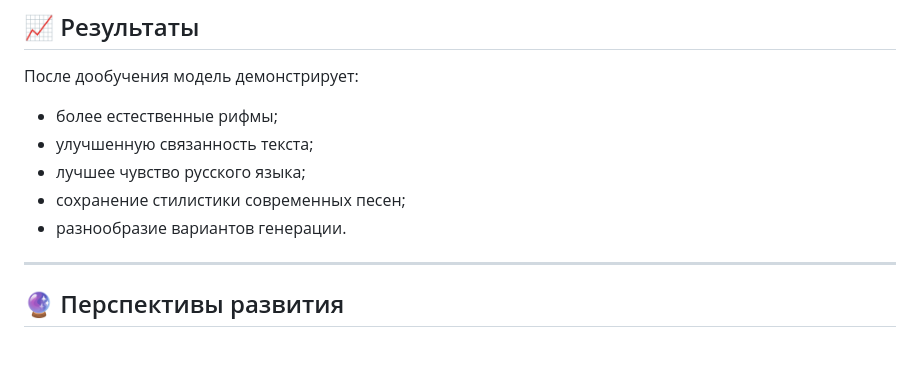
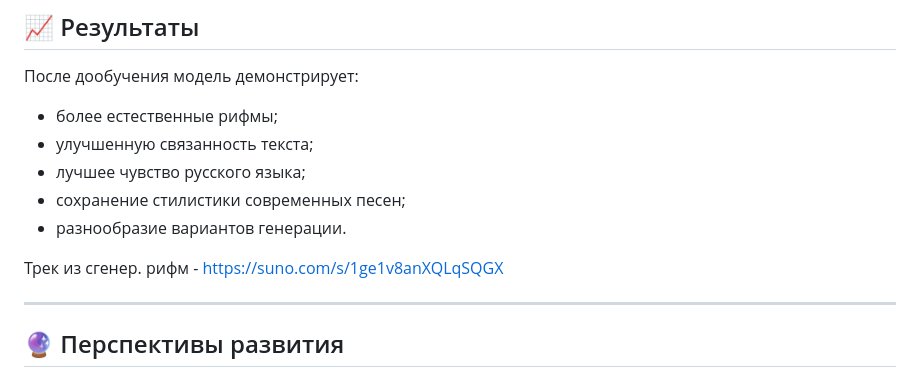
Before and after one commit to Eventin111/RhymesAI, a Markdown page: README.md, the part around the change. GitHub-like rendering; blank space fills up the shorter version.

Commit message:
Update README with project details and results
Added additional information about the project, including results and future prospects.

```diff
--- a/README.md
+++ b/README.md
@@ -92,6 +92,8 @@ https://hub.docker.com/r/yarstar/rhymesai
 - сохранение стилистики современных песен;
 - разнообразие вариантов генерации.
 
+Трек из сгенер. рифм - https://suno.com/s/1ge1v8anXQLqSQGX
+
 ---
 
 ## 🔮 Перспективы развития
```
